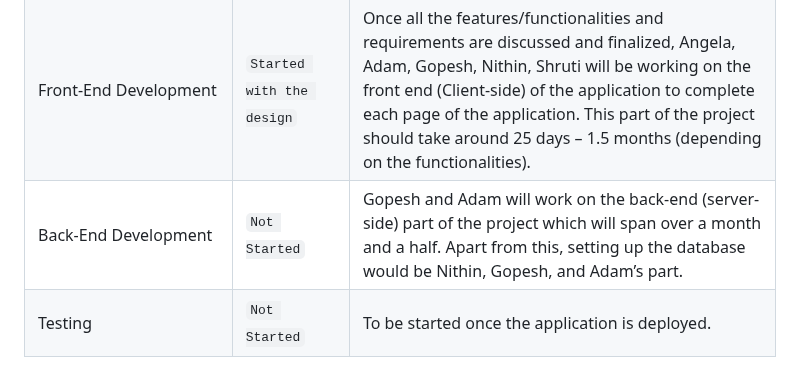
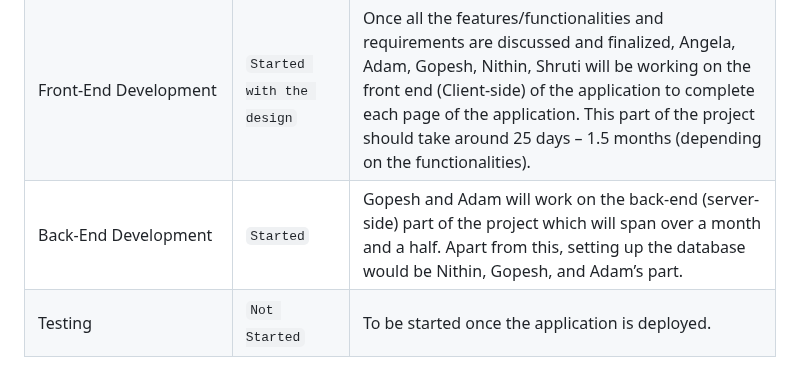
Before and after one commit to gopesh-code/Ovulive, a Markdown page: README.md, the part around the change. Drawn GitHub-style.

```diff
--- a/README.md
+++ b/README.md
@@ -105,7 +105,7 @@ Features/Functionalities | `Launched` | All the features we require in the app,
 Design and Layout | `Launched` | The General UI/UX layout will be created once the functionalities are finalized, Angela along with Shruti will work on a suitable UI design for a cross-platform application (Android & IOS).
 Website | `Started on with` | Nithin would be focusing on the initial website which would display the idea and concept of the application and then the deployment would be aided by Gopesh and Adam.
 Front-End Development | `Started with the design` | Once all the features/functionalities and requirements are discussed and finalized, Angela, Adam, Gopesh, Nithin, Shruti will be working on the front end (Client-side) of the application to complete each page of the application. This part of the project should take around 25 days – 1.5 months (depending on the functionalities).
-Back-End Development | `Not Started` | Gopesh and Adam will work on the back-end (server-side) part of the project which will span over a month and a half. Apart from this, setting up the database would be Nithin, Gopesh, and Adam’s part.
+Back-End Development | `Started` | Gopesh and Adam will work on the back-end (server-side) part of the project which will span over a month and a half. Apart from this, setting up the database would be Nithin, Gopesh, and Adam’s part.
 Testing | `Not Started` | To be started once the application is deployed.
 
 ## Project Overview
```
